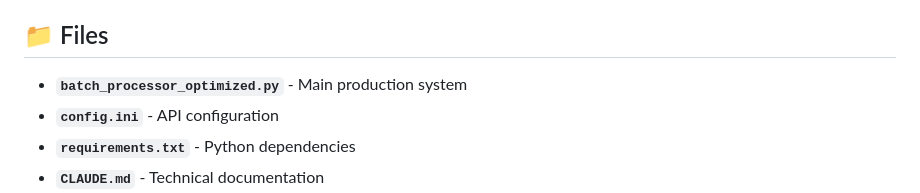
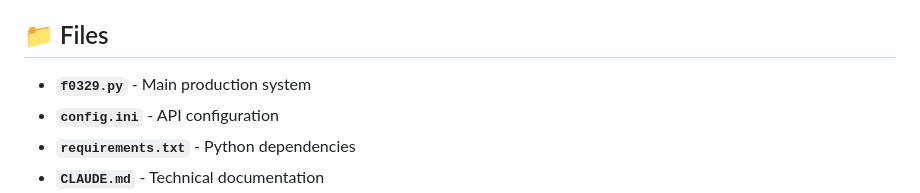
Before and after one commit to data-community-of-practice/f0329, a Markdown page: README.md, the part around the change. Drawn GitHub-style.

```diff
--- a/README.md
+++ b/README.md
@@ -28,7 +28,7 @@ Maps publications from the Barbara Dicker Brain Science Foundation investigators
 
 ## 📁 Files
 
-- **`batch_processor_optimized.py`** - Main production system
+- **`f0329.py`** - Main production system
 - **`config.ini`** - API configuration
 - **`requirements.txt`** - Python dependencies
 - **`CLAUDE.md`** - Technical documentation
```
